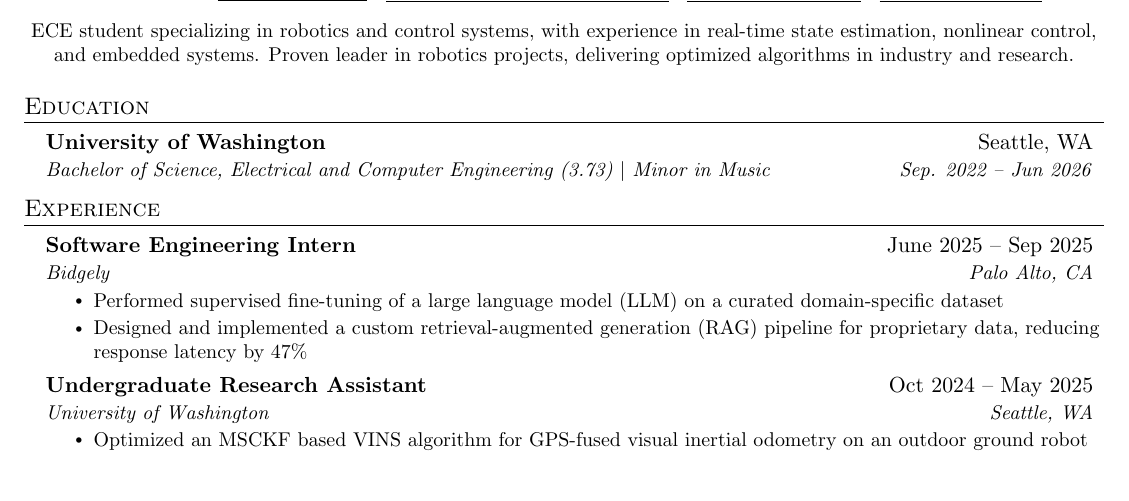
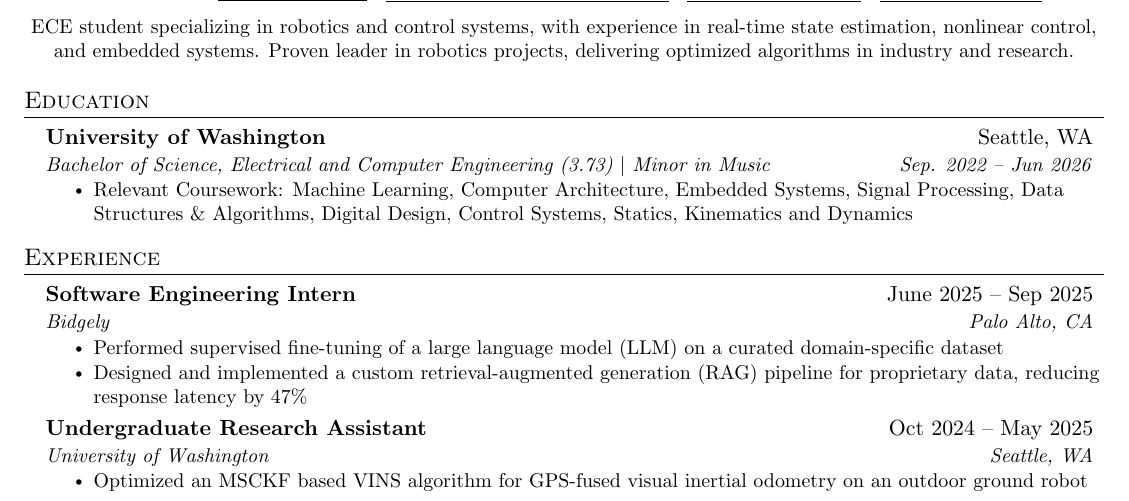
Before and after one commit to pie474/resume, a LaTeX document (main.tex): part of the page, cut so that both start at the same text. Compiled offline with pdfLaTeX.

Commit message:
coursework

```diff
--- a/main.tex
+++ b/main.tex
@@ -123,6 +123,9 @@
     \resumeSubheading
       {University of Washington}{Seattle, WA}
       {Bachelor of Science, Electrical and Computer Engineering (3.73) $|$ Minor in Music}{Sep. 2022 -- Jun 2026}
+      \resumeItemListStart
+        \resumeItem{Relevant Coursework: Machine Learning, Computer Architecture, Embedded Systems, Signal Processing, Data Structures \& Algorithms, Digital Design, Control Systems, Statics, Kinematics and Dynamics}
+      \resumeItemListEnd
   \resumeSubHeadingListEnd
 
 
```
